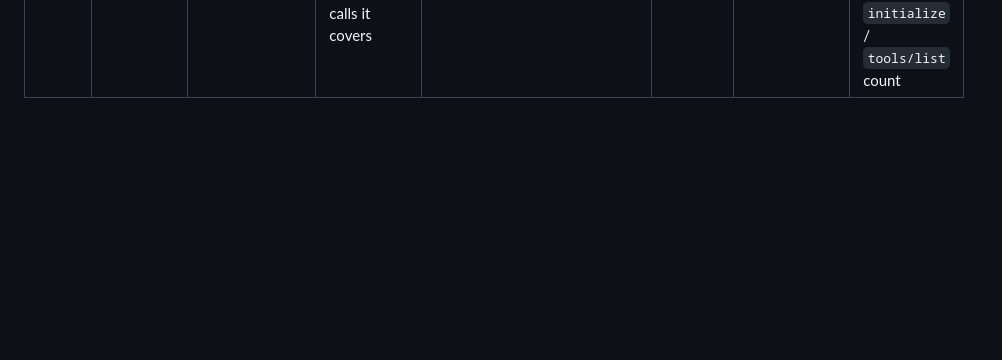
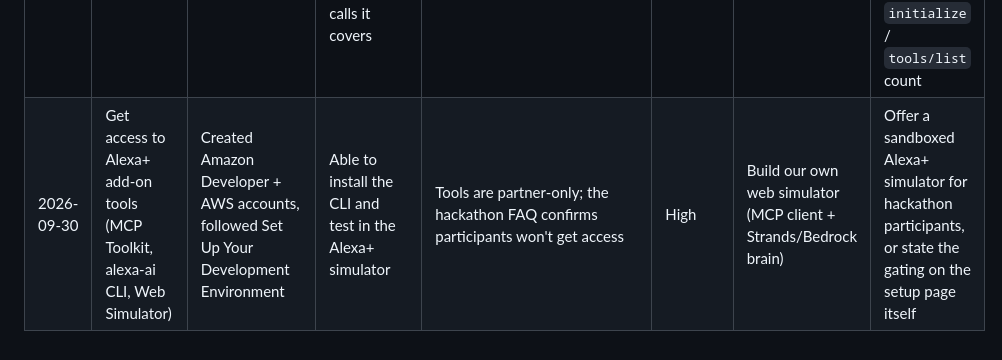
Before and after one commit to shiva-shivanibokka/unclaimed, a Markdown page: docs/friction-log.md, the part around the change. Drawn GitHub-style; blank space fills up the shorter version.

```diff
--- a/docs/friction-log.md
+++ b/docs/friction-log.md
@@ -9,3 +9,4 @@ Notes on anything hard or confusing in Amazon's tools, for the optional friction
 | 2026-09-30 | Assume the CLI registry role | Created IAM user `alexa-ai-tools` with the documented inline policy; `aws sts get-caller-identity --profile alexa-ai` | Role assumption succeeds, as the docs' "Expected output" shows | `AccessDenied ... not authorized to perform: sts:AssumeRole on ... AddOn3PDeveloperToolsRead`. `iam simulate-principal-policy` says our side is `allowed`, so Amazon's trust policy doesn't include our account. The setup page never says the role is allowlist-only or how to request access, and the hackathon pages don't either | Blocker | Build and demo against the self-hosted MCP server (the Alexa+ track's actual requirement); ask for allowlisting at office hours or on the forum | State upfront that add-on tooling is invite-only, give a request link, and give hackathon entrants a sandbox or allowlist |
 | 2026-09-30 | Find out whether OAuth is required for a no-user-data add-on | Read the MCP quickstart, Authentication, and Account Linking pages | One clear statement | The quickstart says "Required: Use OAuth 2.1 authorization code flow with PKCE" without saying it applies only when account linking is on. The Authentication page makes Tier 1 `client_credentials` "the foundational layer", then says "(if you have a private MCP Server)". The answer ("Account linking is optional") is only on the Account Linking page | Medium | Read all three pages | Add a short "Do I need auth?" decision table to the quickstart |
 | 2026-09-30 | Find out how the 500 ms latency limit is enforced | Searched the quickstart, test, certification, and lifecycle pages | Say whether it's a timeout, a percentile, or a certification check, and which MCP calls it covers | Only one sentence ("must meet a round-trip query response latency of less than 500 ms") | Medium | Plan to measure with a delay knob in the hello tool | Say the percentile, what happens on a breach (timeout? retry? certification fail?), and whether `initialize` / `tools/list` count |
+| 2026-09-30 | Get access to Alexa+ add-on tools (MCP Toolkit, alexa-ai CLI, Web Simulator) | Created Amazon Developer + AWS accounts, followed Set Up Your Development Environment | Able to install the CLI and test in the Alexa+ simulator | Tools are partner-only; the hackathon FAQ confirms participants won't get access | High | Build our own web simulator (MCP client + Strands/Bedrock brain) | Offer a sandboxed Alexa+ simulator for hackathon participants, or state the gating on the setup page itself |
```
Also changed, not shown: docs/stages.md (+10 -17 lines).
